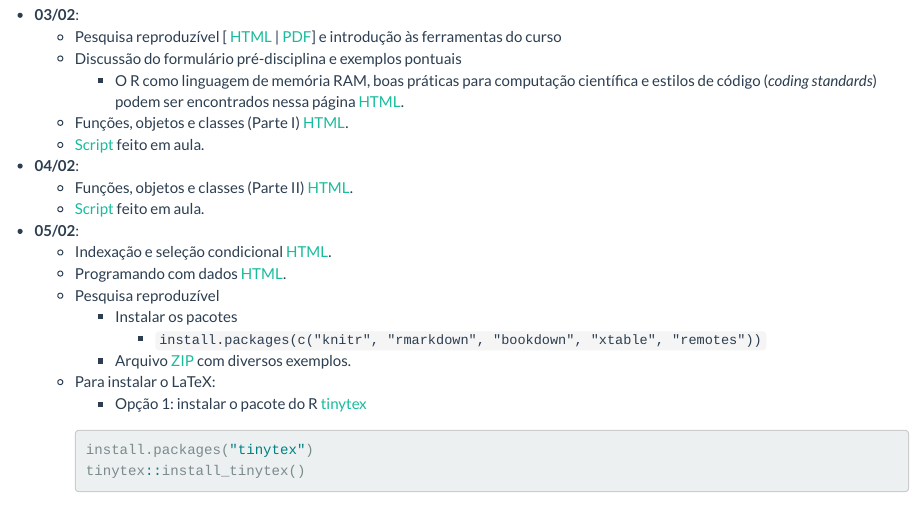
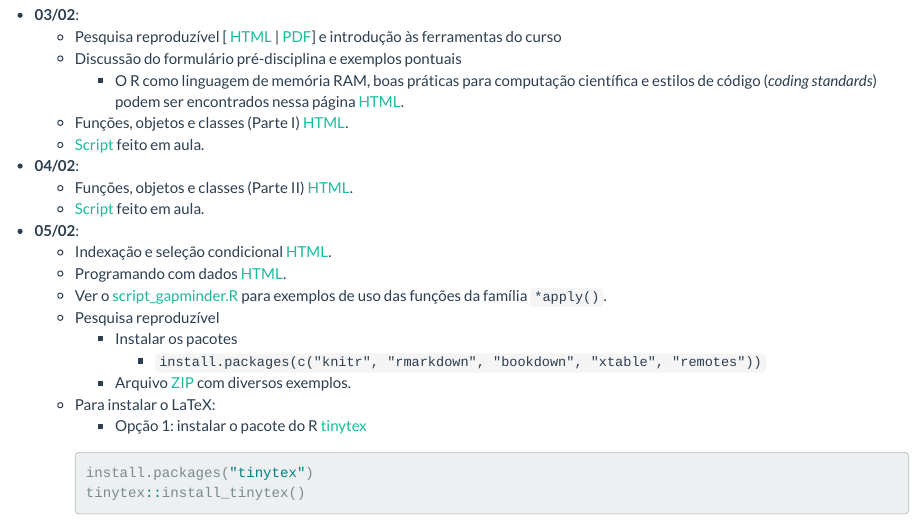
Before and after one commit to fernandomayer/reco, an R Markdown document (aulas.Rmd): the page in a window 1100 px wide, from 140 px down. Rendered offline with R 4.5, knitr and Pandoc, with nearby package versions.

Commit message:
Inclui script do gapminder

```diff
--- a/aulas.Rmd
+++ b/aulas.Rmd
@@ -30,6 +30,8 @@ source("setup_knitr.R")
     [HTML](http://cursos.leg.ufpr.br/ce089/indexacao-selecao.html).
   - Programando com dados
     [HTML](http://cursos.leg.ufpr.br/ce089/programacao.html).
+  - Ver o [script_gapminder.R](scripts/script_gapminder.R) para exemplos de
+    uso das funções da família `*apply()`.
   - Pesquisa reproduzível
     - Instalar os pacotes
       - `install.packages(c("knitr", "rmarkdown", "bookdown", "xtable", "remotes"))`
```
